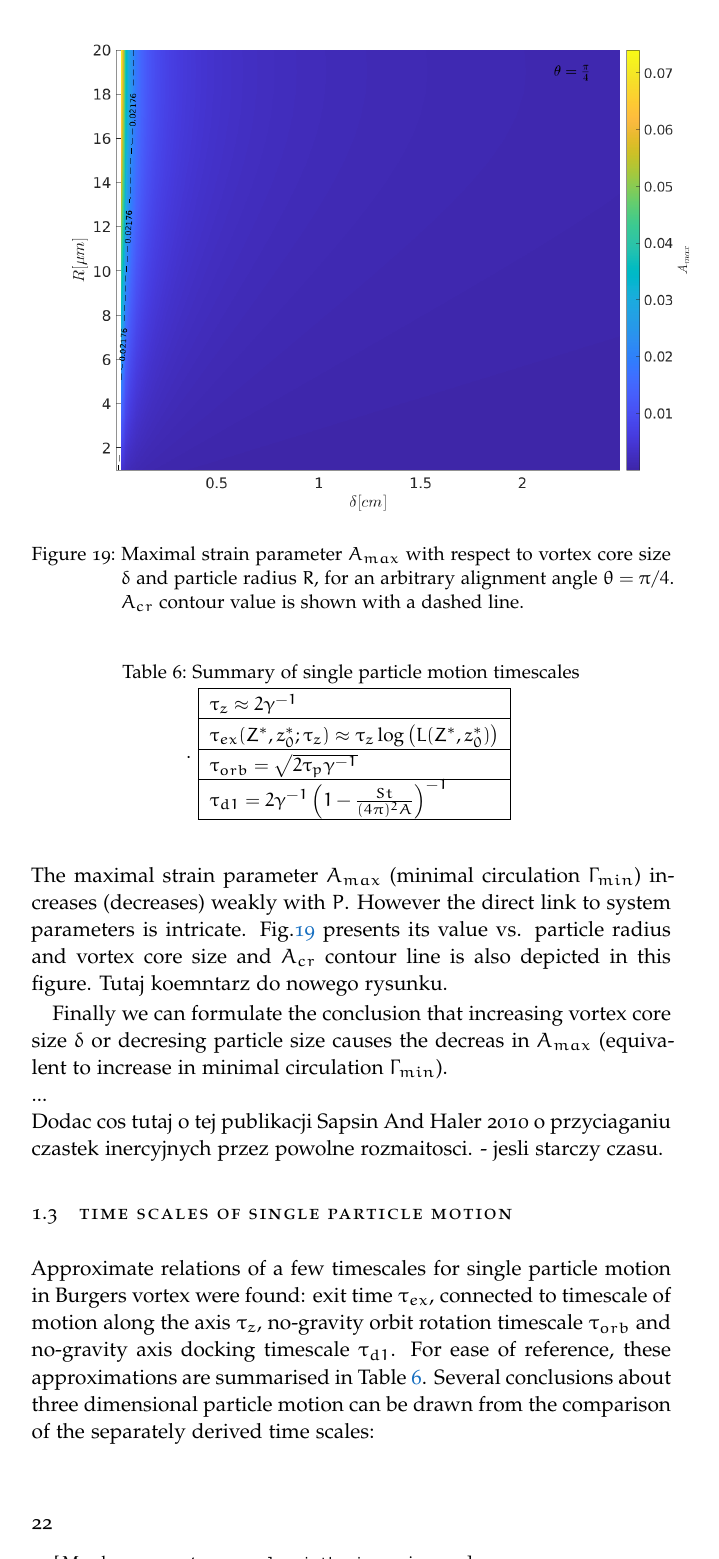
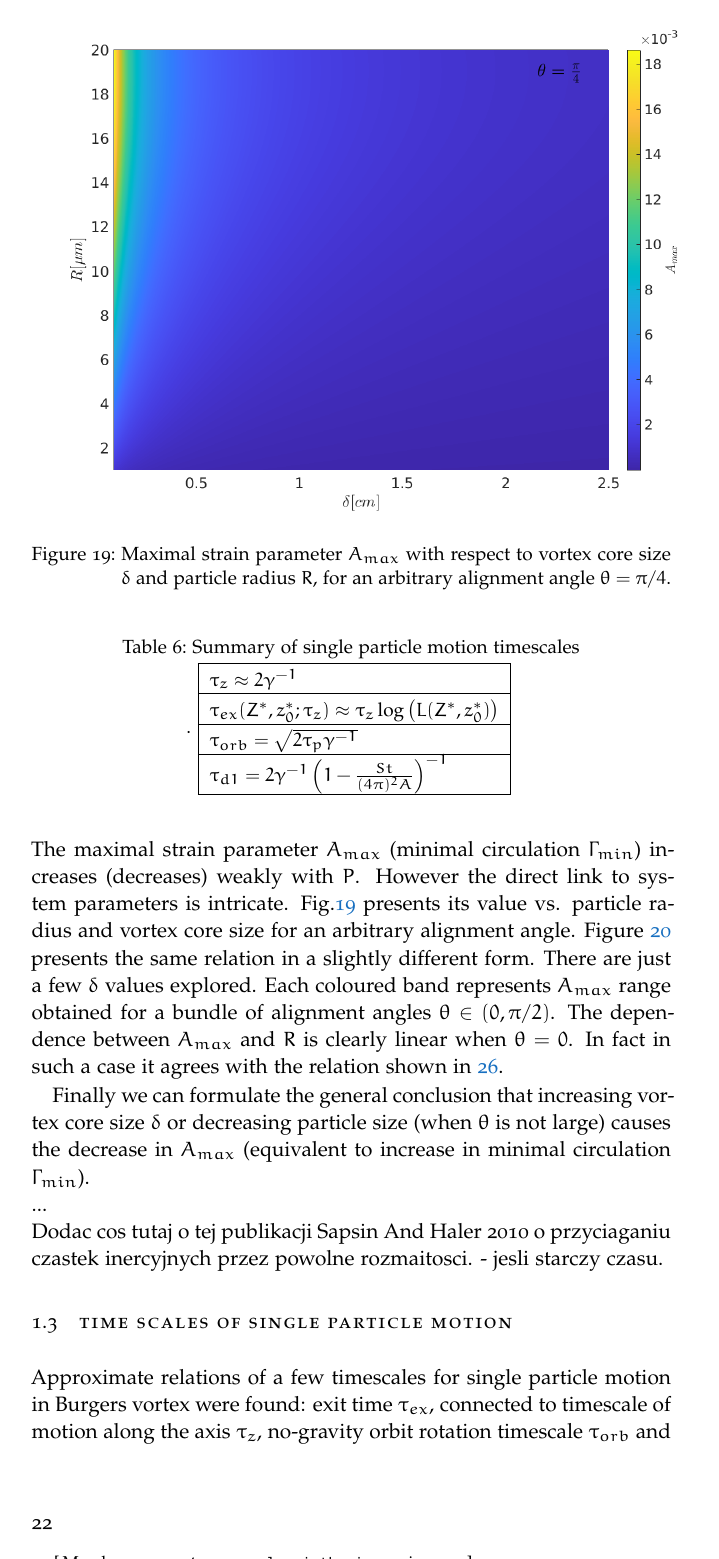
Before and after one commit to karpinskak/Phd_Thesis_text, a LaTeX thesis (Chapters/Chapter03.tex): page 22 of 24. The pictures show the PDF file Chapters/Chapter03.pdf that the author committed with the source.

Commit message:
Finished descriptions of last figure of Amax. Added void definition and intro to second par of ch4.

```diff
--- a/Chapters/Chapter03.tex
+++ b/Chapters/Chapter03.tex
@@ -555,14 +555,15 @@ A_{max}=\left[2^{-1} (4\pi)^{-2} P  ((1+2\frac{\tau_p\gamma}{P^2})^{\frac{1}{2}}
 \label{ch3:eq36}
 \end{align}
 
-\noindent The maximal strain parameter $A_{max}$ (minimal circulation $\Gamma_{min}$) increases (decreases) weakly with $P$. However the direct link to system parameters is intricate. Fig.\ref{fig:ch3_10} presents its value vs. particle radius and vortex core size and $A_{cr}$ contour line is also depicted in this figure.
+\noindent The maximal strain parameter $A_{max}$ (minimal circulation $\Gamma_{min}$) increases (decreases) weakly with $P$. However the direct link to system parameters is intricate. Fig.\ref{fig:ch3_10} presents its value vs. particle radius and vortex core size for an arbitrary alignment angle.
 \begin{figure*}
 \centering
 \noindent \includegraphics[width=30pc]{gfx/Amax_vs_delta_vs_R.png}
-\caption{Maximal strain parameter $A_{max}$ with respect to vortex core size $\delta$ and particle radius $R$, for an arbitrary alignment angle $\theta=\pi/4$. $A_{cr}$ contour value is shown with a dashed line.}
+\caption{Maximal strain parameter $A_{max}$ with respect to vortex core size $\delta$ and particle radius $R$, for an arbitrary alignment angle $\theta=\pi/4$.}
 \label{fig:ch3_10}
 \end{figure*}
-Tutaj koemntarz do nowego rysunku.
+Figure \ref{fig:ch3_11} presents the same relation in a slightly different form. There are just a few $\delta$ values explored. Each coloured band represents $A_{max}$ range obtained  for a bundle of alignment angles $\theta \in (0,\pi/2)$. The dependence between $A_{max}$ and $R$ is clearly linear when $\theta=0$. In fact in such a case it agrees with the relation shown in \ref{ch3:eq19a}.
+
 \begin{figure*}
 \centering
 \noindent \includegraphics[width=30pc]{gfx/Amax_vs_R.png}
@@ -571,7 +572,7 @@ Tutaj koemntarz do nowego rysunku.
 \end{figure*}
 
 
-Finally we can formulate the conclusion that increasing vortex core size $\delta$ or decresing particle size causes the decreas in $A_{max}$ (equivalent to increase in minimal circulation $\Gamma_{min}$).\\
+Finally we can formulate the general conclusion that increasing vortex core size $\delta$ or decreasing particle size (when $\theta$ is not large) causes the decrease in $A_{max}$ (equivalent to increase in minimal circulation $\Gamma_{min}$).\\
 ...\\
 Dodac cos tutaj o tej publikacji Sapsin And Haler 2010 o przyciaganiu czastek inercyjnych przez powolne rozmaitosci. - jesli starczy czasu.
 
```
Also changed, not shown: Chapters/Chapter04.tex (+5 -3 lines), Chapters/Chapter03.pdf, gfx/Amax_vs_delta_vs_R.png, Chapters/Chapter03.tex (2 more changed lines), 5 other files.
